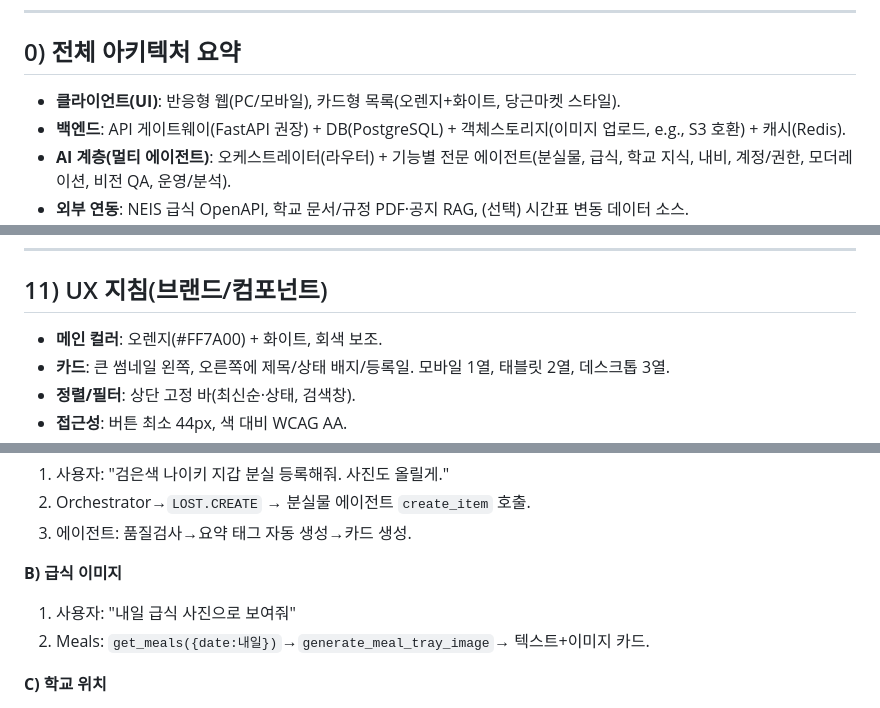
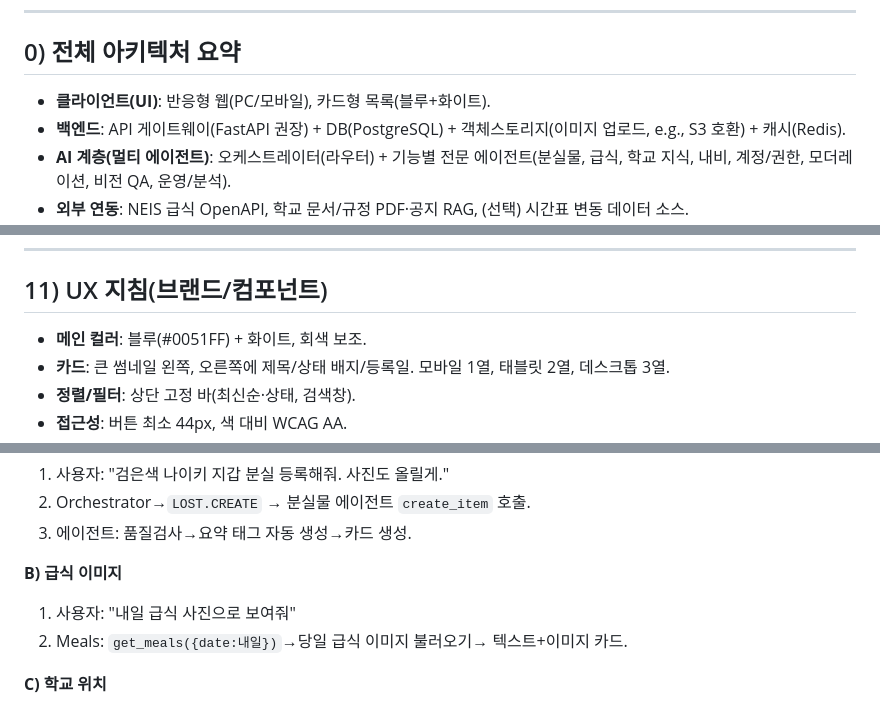
Before and after one commit to elilim09/Sphere-PGHS, a Markdown page: AGENTS.md, 3 parts joined by grey strips. Rendered like a GitHub page.

Commit message:
AGENTS.md 파일 내용 검토 후 수정

```diff
--- a/AGENTS.md
+++ b/AGENTS.md
@@ -8,7 +8,7 @@
 
 ## 0) 전체 아키텍처 요약
 
-* **클라이언트(UI)**: 반응형 웹(PC/모바일), 카드형 목록(오렌지+화이트, 당근마켓 스타일).
+* **클라이언트(UI)**: 반응형 웹(PC/모바일), 카드형 목록(블루+화이트).
 * **백엔드**: API 게이트웨이(FastAPI 권장) + DB(PostgreSQL) + 객체스토리지(이미지 업로드, e.g., S3 호환) + 캐시(Redis).
 * **AI 계층(멀티 에이전트)**: 오케스트레이터(라우터) + 기능별 전문 에이전트(분실물, 급식, 학교 지식, 내비, 계정/권한, 모더레이션, 비전 QA, 운영/분석).
 * **외부 연동**: NEIS 급식 OpenAPI, 학교 문서/규정 PDF·공지 RAG, (선택) 시간표 변동 데이터 소스.
@@ -317,7 +317,7 @@ function image_quality(url: string): {score:number; tips?:string[]}
 
 ## 11) UX 지침(브랜드/컴포넌트)
 
-* **메인 컬러**: 오렌지(#FF7A00) + 화이트, 회색 보조.
+* **메인 컬러**: 블루(#0051FF) + 화이트, 회색 보조.
 * **카드**: 큰 썸네일 왼쪽, 오른쪽에 제목/상태 배지/등록일. 모바일 1열, 태블릿 2열, 데스크톱 3열.
 * **정렬/필터**: 상단 고정 바(최신순·상태, 검색창).
 * **접근성**: 버튼 최소 44px, 색 대비 WCAG AA.
@@ -336,7 +336,7 @@ function image_quality(url: string): {score:number; tips?:string[]}
 **B) 급식 이미지**
 
 1. 사용자: "내일 급식 사진으로 보여줘"
-2. Meals: `get_meals({date:내일})`→`generate_meal_tray_image`→ 텍스트+이미지 카드.
+2. Meals: `get_meals({date:내일})`→당일 급식 이미지 불러오기→ 텍스트+이미지 카드.
 
 **C) 학교 위치**
 
```
Also changed, not shown: other parts of AGENTS.md (+3 -3 lines).
